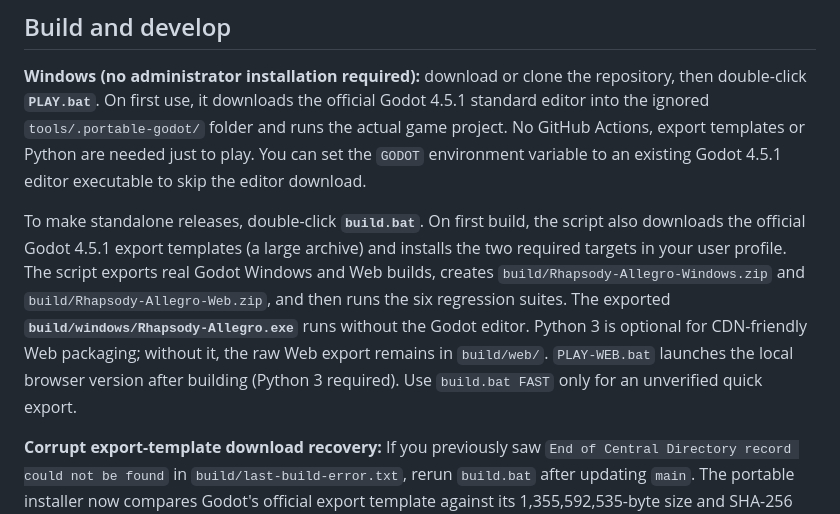
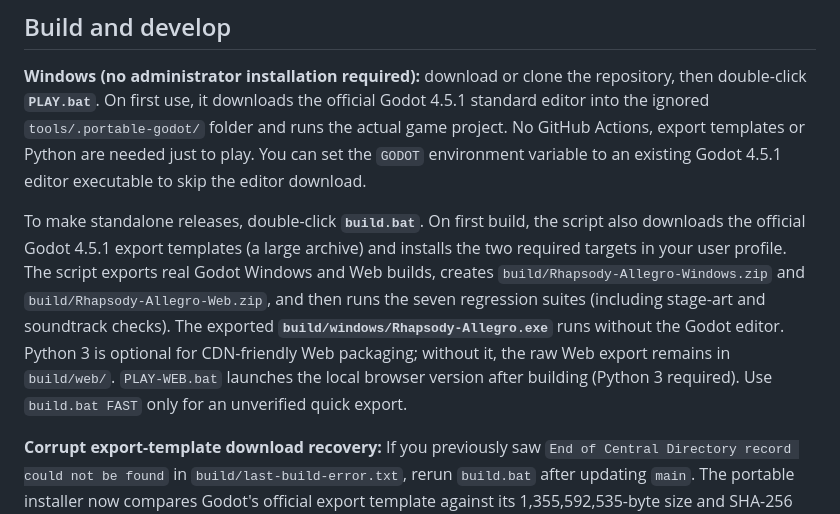
Before and after one commit to Unborne-Fetus/Rhapsody-Allegro, a Markdown page: README.md, the part around the change. GitHub-like rendering.

Commit message:
Run seventh headless QA suite for boss sprites and music alongside other regressions

```diff
--- a/README.md
+++ b/README.md
@@ -98,7 +98,7 @@ Mouse attacks aim at the pointer. Keyboard-only, controller and touch aim at the
 
 **Windows (no administrator installation required):** download or clone the repository, then double-click **`PLAY.bat`**. On first use, it downloads the official Godot 4.5.1 standard editor into the ignored `tools/.portable-godot/` folder and runs the actual game project. No GitHub Actions, export templates or Python are needed just to play. You can set the `GODOT` environment variable to an existing Godot 4.5.1 editor executable to skip the editor download.
 
-To make standalone releases, double-click **`build.bat`**. On first build, the script also downloads the official Godot 4.5.1 export templates (a large archive) and installs the two required targets in your user profile. The script exports real Godot Windows and Web builds, creates `build/Rhapsody-Allegro-Windows.zip` and `build/Rhapsody-Allegro-Web.zip`, and then runs the six regression suites. The exported **`build/windows/Rhapsody-Allegro.exe`** runs without the Godot editor. Python 3 is optional for CDN-friendly Web packaging; without it, the raw Web export remains in `build/web/`. `PLAY-WEB.bat` launches the local browser version after building (Python 3 required). Use `build.bat FAST` only for an unverified quick export.
+To make standalone releases, double-click **`build.bat`**. On first build, the script also downloads the official Godot 4.5.1 export templates (a large archive) and installs the two required targets in your user profile. The script exports real Godot Windows and Web builds, creates `build/Rhapsody-Allegro-Windows.zip` and `build/Rhapsody-Allegro-Web.zip`, and then runs the seven regression suites (including stage-art and soundtrack checks). The exported **`build/windows/Rhapsody-Allegro.exe`** runs without the Godot editor. Python 3 is optional for CDN-friendly Web packaging; without it, the raw Web export remains in `build/web/`. `PLAY-WEB.bat` launches the local browser version after building (Python 3 required). Use `build.bat FAST` only for an unverified quick export.
 
 **Corrupt export-template download recovery:** If you previously saw `End of Central Directory record could not be found` in `build/last-build-error.txt`, rerun `build.bat` after updating `main`. The portable installer now compares Godot's official export template against its 1,355,592,535-byte size and SHA-256 digest, resumes partial downloads with `curl.exe`, deletes invalid completed files, and extracts into a temporary folder before installing. You do not need to manually delete the old `.tpz` archive. The large template download is only needed for the first export, not to play with `PLAY.bat`. Windows and **non-threaded Web** release templates are both installed.
 
```
